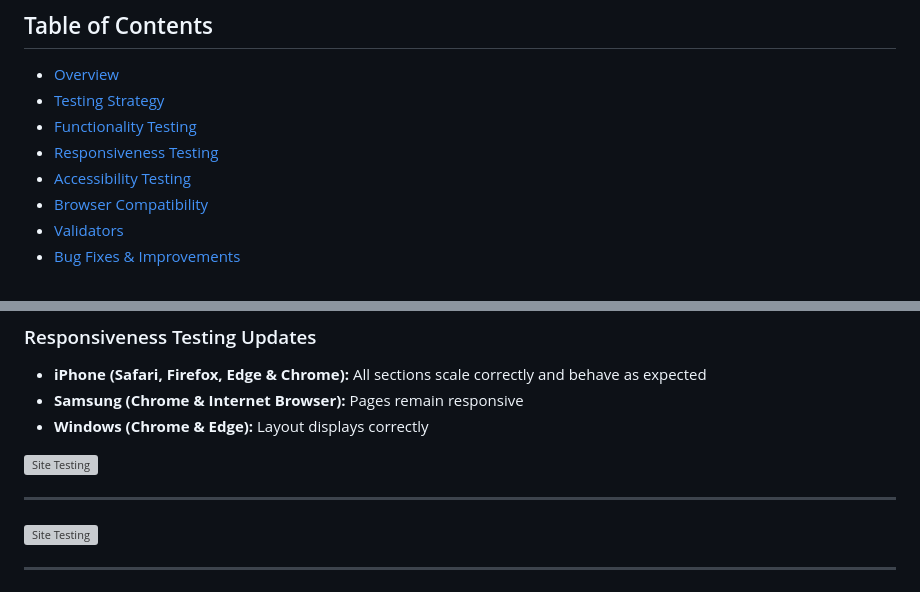
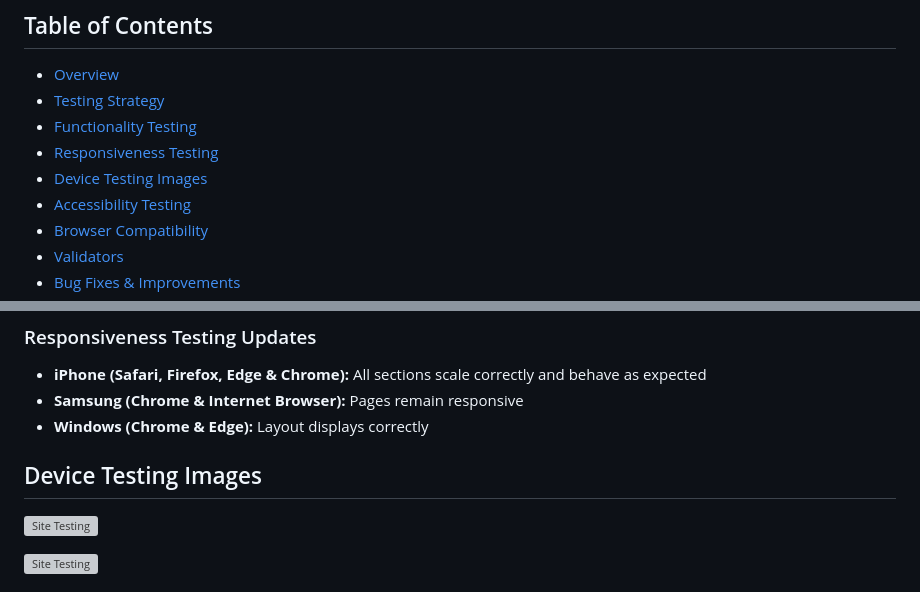
Before and after one commit to Forest-Eloghosa/your-daily-boost, a Markdown page: TESTING.md, 2 parts joined by grey strips. Rendered like a GitHub page; grey boxes are pictures that could not be loaded.

Commit message:
Added device testing images section

```diff
--- a/TESTING.md
+++ b/TESTING.md
@@ -5,6 +5,7 @@
 - [Testing Strategy](#testing-strategy)
 - [Functionality Testing](#functionality-testing)
 - [Responsiveness Testing](#responsiveness-testing)
+- [Device Testing Images](#device-testing-images)
 - [Accessibility Testing](#accessibility-testing)
 - [Browser Compatibility](#browser-compatibility)
 - [Validators](#validators)
@@ -69,12 +70,11 @@ The goal of testing was to ensure that the **Your Daily Boost** web app:
 - **Samsung (Chrome & Internet Browser):** Pages remain responsive
 - **Windows (Chrome & Edge):** Layout displays correctly
 
+## Device Testing Images
+
 ![Site Testing](assets/testing/multiple_site_testing/tested-on-safari-and-chrome.jpeg "tested-on-Iphone-safari-and-chrome")
 
----
 ![Site Testing](assets/testing/multiple_site_testing/tested-on-firefox-and-edge.jpeg "tested-on-Iphone-firefox-and-edge")
 
-
----
 ![Site Testing](assets/testing/multiple_site_testing/tested-on-tablet-chrome-and-internet-browser.jpg "tested-on-Samsung-tablet-chrome-and-internet-browser")
 
```
Also changed, not shown: other parts of TESTING.md (+0 -11 lines).
